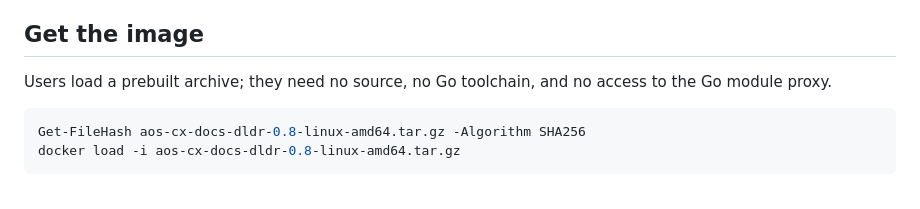
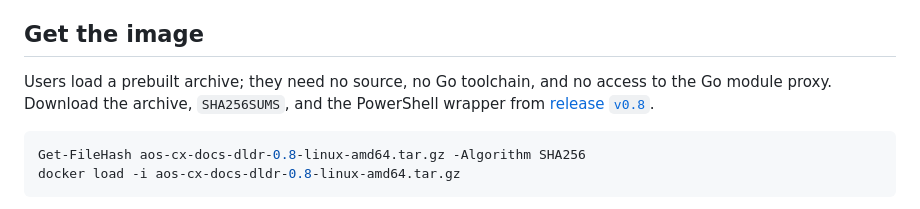
Before and after one commit to ib0ndar/aos-cx-docs-dldr, a Markdown page: docs/container.md, the part around the change. Drawn GitHub-style.

````diff
--- a/docs/container.md
+++ b/docs/container.md
@@ -46,7 +46,9 @@ keeps Chrome's own sandbox.
 ## Get the image
 
 Users load a prebuilt archive; they need no source, no Go toolchain, and no
-access to the Go module proxy.
+access to the Go module proxy. Download the archive, `SHA256SUMS`, and the
+PowerShell wrapper from
+[release `v0.8`](https://github.com/ib0ndar/aos-cx-docs-dldr/releases/tag/v0.8).
 
 ```powershell
 Get-FileHash aos-cx-docs-dldr-0.8-linux-amd64.tar.gz -Algorithm SHA256
````
Also changed, not shown: README.md (+7 -9 lines), docs/native-macos-arm64-release.md (+2 -2 lines).
